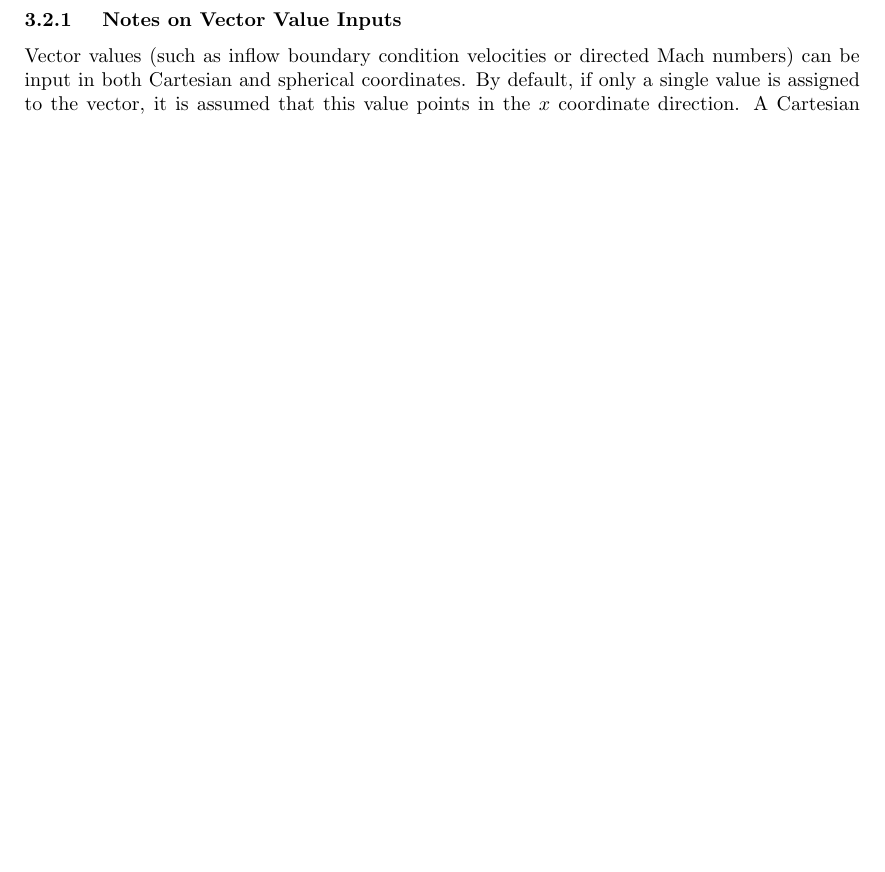
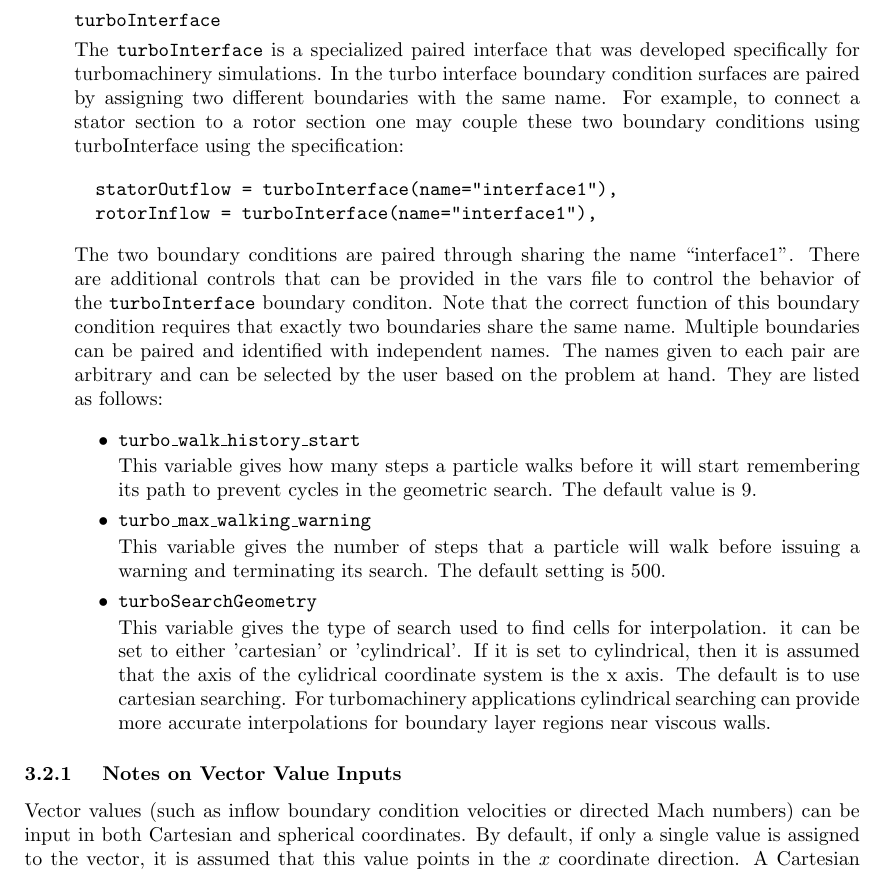
Before and after one commit to EdwardALuke/flowPsi, a LaTeX document (flowPsi/guide/guide.tex): part of page 11 of 41, cut at the place of the change, the shorter picture padded with empty space. Compiled offline with pdfLaTeX.

Commit message:
Added documentation of turbo interface boundary condition.

```diff
--- a/flowPsi/guide/guide.tex
+++ b/flowPsi/guide/guide.tex
@@ -743,6 +743,55 @@ The boundary conditions may be assigned as:
                             rotate=30 deg),
     BC_4=periodic(name="B"),
 \end{verbatim}
+
+  \item {\tt turboInterface}
+
+    The {\tt turboInterface} is a specialized paired interface that
+    was developed specifically for turbomachinery simulations.  In the
+    turbo interface boundary condition surfaces are paired by
+    assigning two different boundaries with the same name.  For
+    example, to connect a stator section to a rotor section one may
+    couple these two boundary conditions using turboInterface using
+    the specification:
+\begin{verbatim}
+  statorOutflow = turboInterface(name="interface1"),
+  rotorInflow = turboInterface(name="interface1"),
+\end{verbatim}
+
+The two boundary conditions are paired through sharing the name
+``interface1''.  There are additional controls that can be provided in
+the vars file to control the behavior of the {\tt turboInterface}
+boundary conditon.  Note that the correct function of this boundary
+condition requires that exactly two boundaries share the same name.
+Multiple boundaries can be paired and identified with independent
+names.  The names given to each pair are arbitrary and can be selected
+by the user based on the problem at hand. They are listed as follows:
+
+\begin{itemize}
+\item {\tt turbo\_walk\_history\_start}
+
+This variable gives how many steps a particle walks before it will
+start remembering its path to prevent cycles in the geometric search.
+The default value is 9.
+
+\item {\tt turbo\_max\_walking\_warning}
+
+This variable gives the number of steps that a particle will walk
+before issuing a warning and terminating its search.  The default
+setting is 500.
+
+\item {\tt turboSearchGeometry}
+
+This variable gives the type of search used to find cells for
+interpolation.  it can be set to either 'cartesian' or 'cylindrical'.
+If it is set to cylindrical, then it is assumed that the axis of the
+cylidrical coordinate system is the x axis.  The default is to use
+cartesian searching.  For turbomachinery applications cylindrical
+searching can provide more accurate interpolations for boundary layer
+regions near viscous walls.
+
+\end{itemize}
+
 \end{list}
 
 \subsubsection{ Notes on Vector Value Inputs }
```
